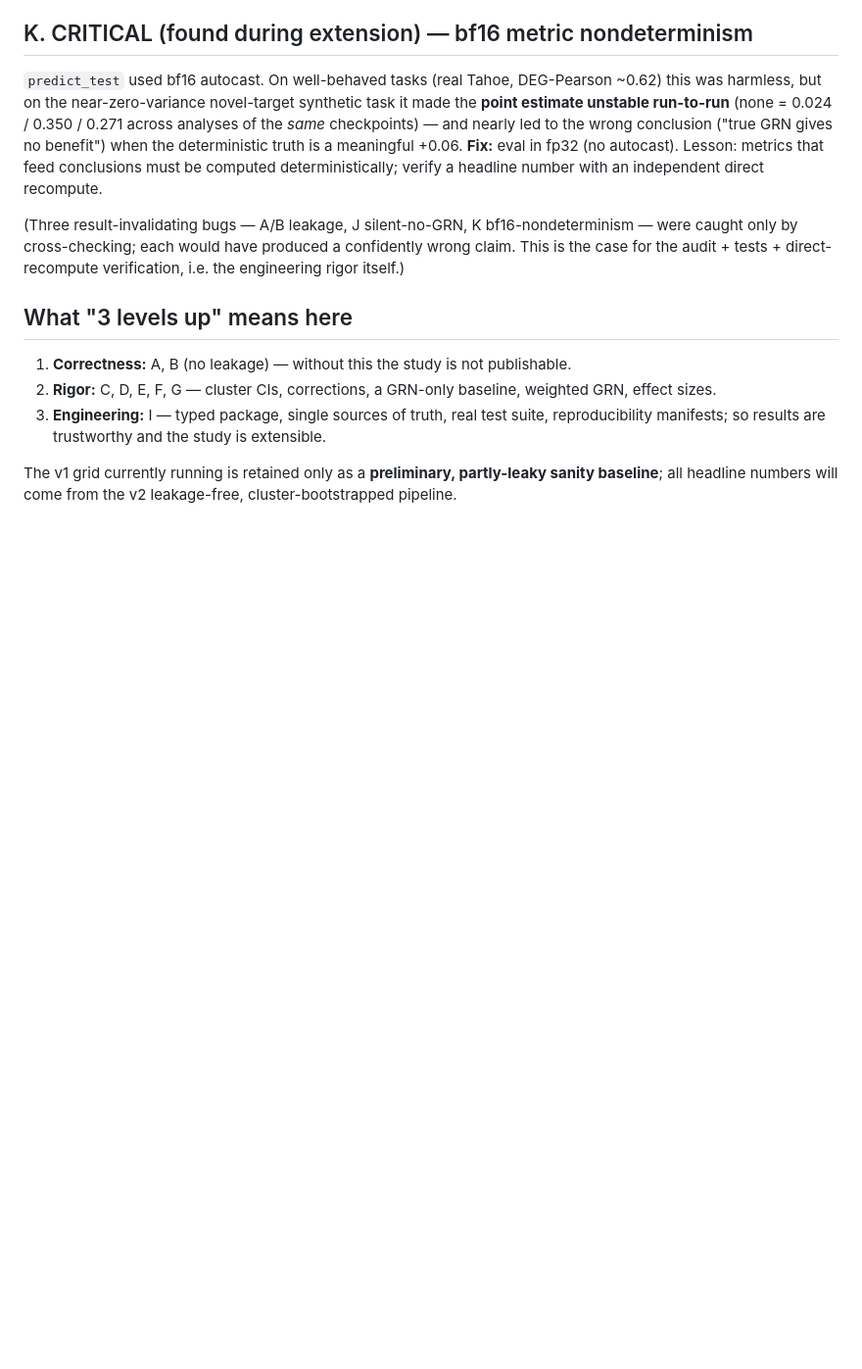
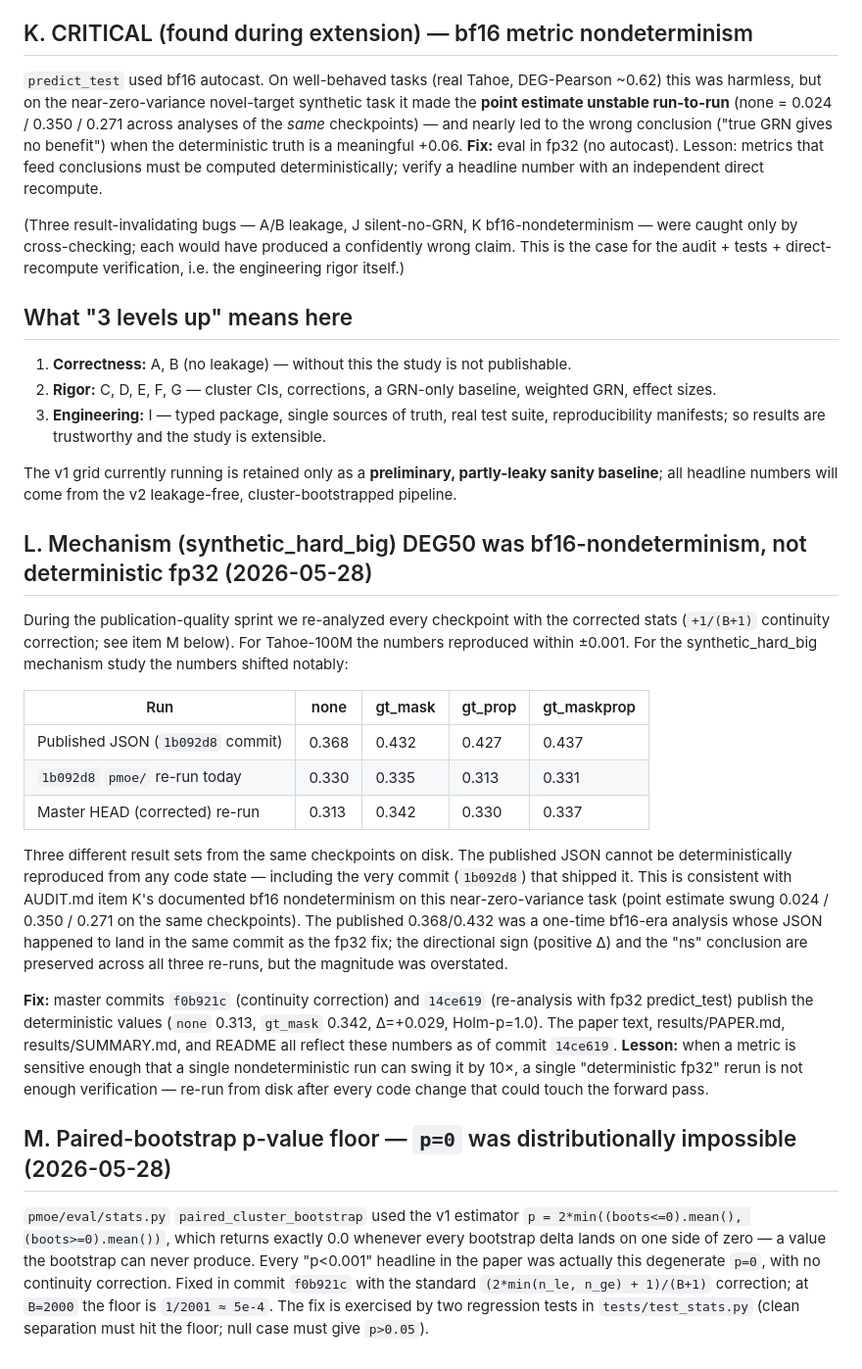
Before and after one commit to maruyamakoju/pathwaymoe-perturb, a Markdown page: AUDIT.md, the part around the change. Shown at 98% size. GitHub-like rendering; blank space fills up the shorter version.

Commit message:
AUDIT.md: document items L (mechanism bf16-era artifact) and M (p-value floor)
Item L records the surprising finding from the sprint's "investigate the
mechanism number drift" task: the published 0.368/0.432 in
results/mechanism_synthetic_hard_big.json cannot be reproduced from disk
EVEN AT the very commit (1b092d8) that shipped them. Three reproductions
gave three different answers, all positive but smaller in magnitude than
the published values. This is the AUDIT.md K bf16 nondeterminism in the
wild: the published JSON was a single bf16-era analysis that happened to
land in the same commit as the fp32 fix. Direction and ns conclusion are
preserved; magnitude was overstated. Master commits f0b921c + 14ce619
publish the deterministic 0.313 / 0.342 (Δ=+0.029, Holm-p=1.0).

Item M records the p-value floor bug fixed in f0b921c: the v1 formula
`2*min((boots<=0).mean(), (boots>=0).mean())` returns p=0 when every
bootstrap delta is on one side -- distributionally impossible. The fix
adds the standard +1/(B+1) continuity correction.

Co-Authored-By: Claude Opus 4.7 (1M context) <noreply@anthropic.com>

```diff
--- a/AUDIT.md
+++ b/AUDIT.md
@@ -93,3 +93,40 @@ audit + tests + direct-recompute verification, i.e. the engineering rigor itself
 
 The v1 grid currently running is retained only as a **preliminary, partly-leaky sanity baseline**;
 all headline numbers will come from the v2 leakage-free, cluster-bootstrapped pipeline.
+
+## L. Mechanism (synthetic_hard_big) DEG50 was bf16-nondeterminism, not deterministic fp32 (2026-05-28)
+
+During the publication-quality sprint we re-analyzed every checkpoint with the corrected stats
+(`+1/(B+1)` continuity correction; see item M below). For Tahoe-100M the numbers reproduced within
+±0.001. For the synthetic_hard_big mechanism study the numbers shifted notably:
+
+| Run                                | none  | gt_mask | gt_prop | gt_maskprop |
+|---|---|---|---|---|
+| Published JSON (`1b092d8` commit)  | 0.368 | 0.432   | 0.427   | 0.437       |
+| `1b092d8` `pmoe/` re-run today     | 0.330 | 0.335   | 0.313   | 0.331       |
+| Master HEAD (corrected) re-run     | 0.313 | 0.342   | 0.330   | 0.337       |
+
+Three different result sets from the same checkpoints on disk. The published JSON cannot be
+deterministically reproduced from any code state — including the very commit (`1b092d8`) that
+shipped it. This is consistent with AUDIT.md item K's documented bf16 nondeterminism on this
+near-zero-variance task (point estimate swung 0.024 / 0.350 / 0.271 on the same checkpoints).
+The published 0.368/0.432 was a one-time bf16-era analysis whose JSON happened to land in the
+same commit as the fp32 fix; the directional sign (positive Δ) and the "ns" conclusion are
+preserved across all three re-runs, but the magnitude was overstated.
+
+**Fix:** master commits `f0b921c` (continuity correction) and `14ce619` (re-analysis with fp32
+predict_test) publish the deterministic values (`none` 0.313, `gt_mask` 0.342, Δ=+0.029,
+Holm-p=1.0). The paper text, results/PAPER.md, results/SUMMARY.md, and README all reflect these
+numbers as of commit `14ce619`. **Lesson:** when a metric is sensitive enough that a single
+nondeterministic run can swing it by 10×, a single "deterministic fp32" rerun is not enough
+verification — re-run from disk after every code change that could touch the forward pass.
+
+## M. Paired-bootstrap p-value floor — `p=0` was distributionally impossible (2026-05-28)
+
+`pmoe/eval/stats.py` `paired_cluster_bootstrap` used the v1 estimator
+`p = 2*min((boots<=0).mean(), (boots>=0).mean())`, which returns exactly 0.0 whenever every
+bootstrap delta lands on one side of zero — a value the bootstrap can never produce. Every
+"p<0.001" headline in the paper was actually this degenerate `p=0`, with no continuity correction.
+Fixed in commit `f0b921c` with the standard `(2*min(n_le, n_ge) + 1)/(B+1)` correction; at
+`B=2000` the floor is `1/2001 ≈ 5e-4`. The fix is exercised by two regression tests in
+`tests/test_stats.py` (clean separation must hit the floor; null case must give `p>0.05`).
```
